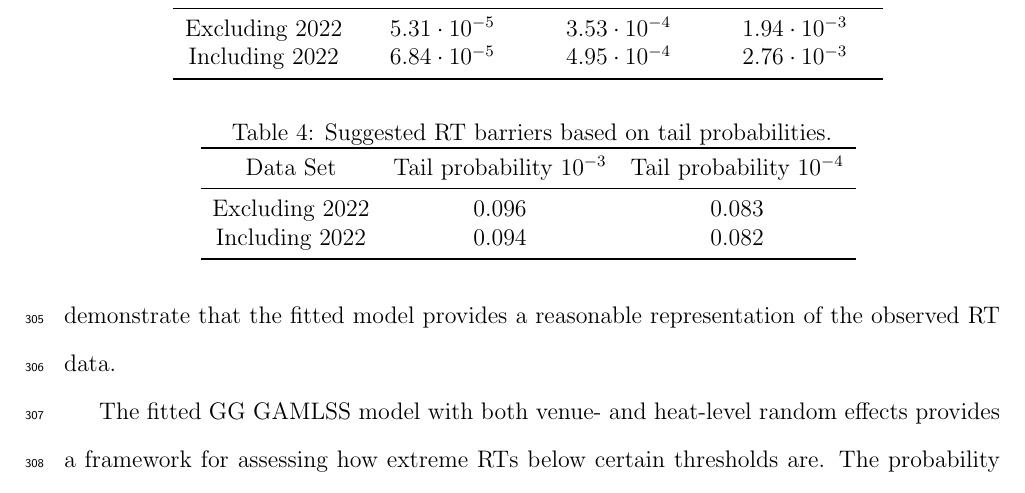
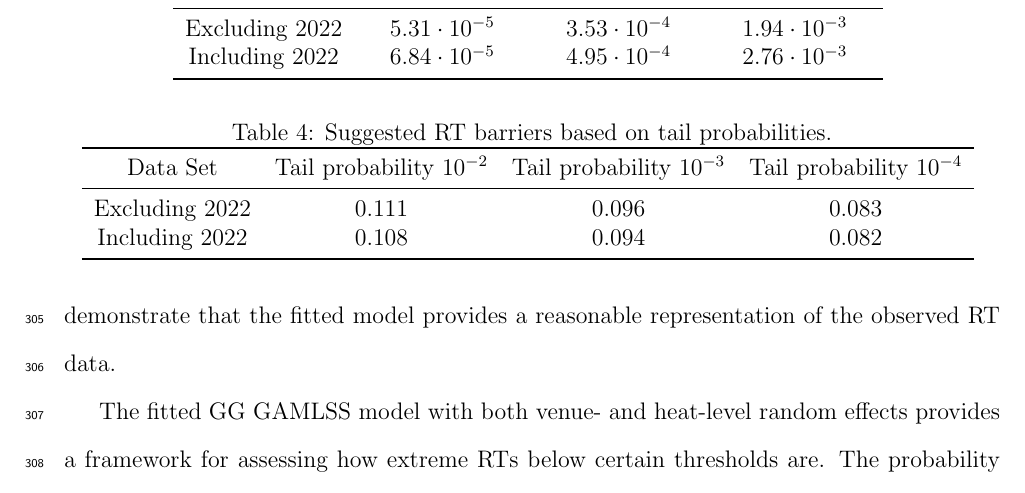
Before and after one commit to ofiore/Thesis, a LaTeX paper (Manuscript/manuscript.tex): part of page 16 of 21, cut so that both start at the same text. Compiled offline with pdfLaTeX.

Commit message:
Made small edit to table 4

```diff
--- a/Manuscript/manuscript.tex
+++ b/Manuscript/manuscript.tex
@@ -734,12 +734,12 @@ to carefully consider the selection of RT thresholds.
 \begin{table}
   \centering
   \caption{Suggested RT barriers based on tail probabilities.}
-  \begin{tabular}{c c c}
+  \begin{tabular}{c c c c}
    \toprule
-   Data Set & Tail probability  $10^{-3}$ & Tail probability $10^{-4}$ \\
+   Data Set & Tail probability  $10^{-2}$ & Tail probability  $10^{-3}$ & Tail probability $10^{-4}$ \\
    \midrule
-   Excluding 2022 & $0.096$ & $0.083$ \\
-   Including 2022 & $0.094$ & $0.082$ \\
+   Excluding 2022 & $0.111$ & $0.096$ & $0.083$ \\
+   Including 2022 & $0.108$ & $0.094$ & $0.082$ \\
    \bottomrule
   \end{tabular}
   \label{tab:Sim_time}
```
